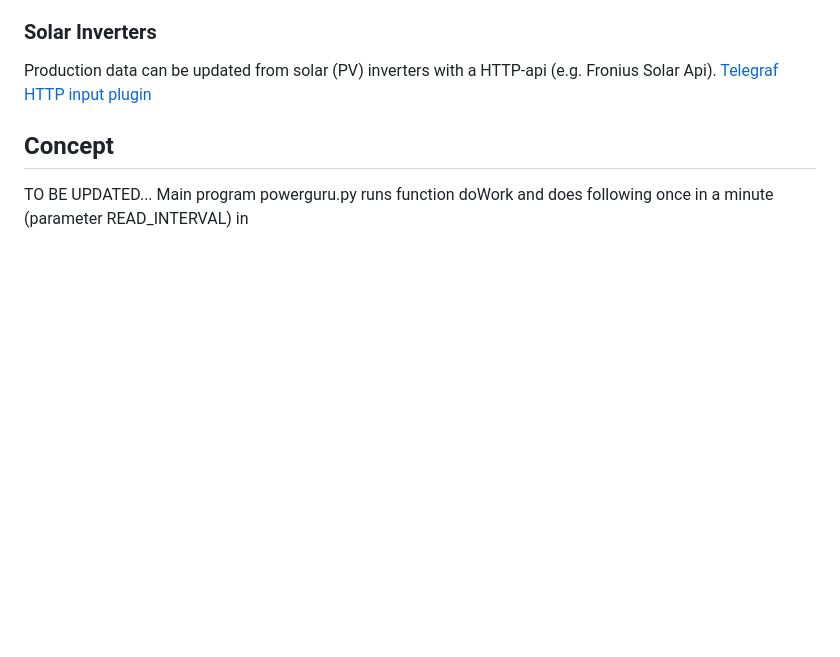
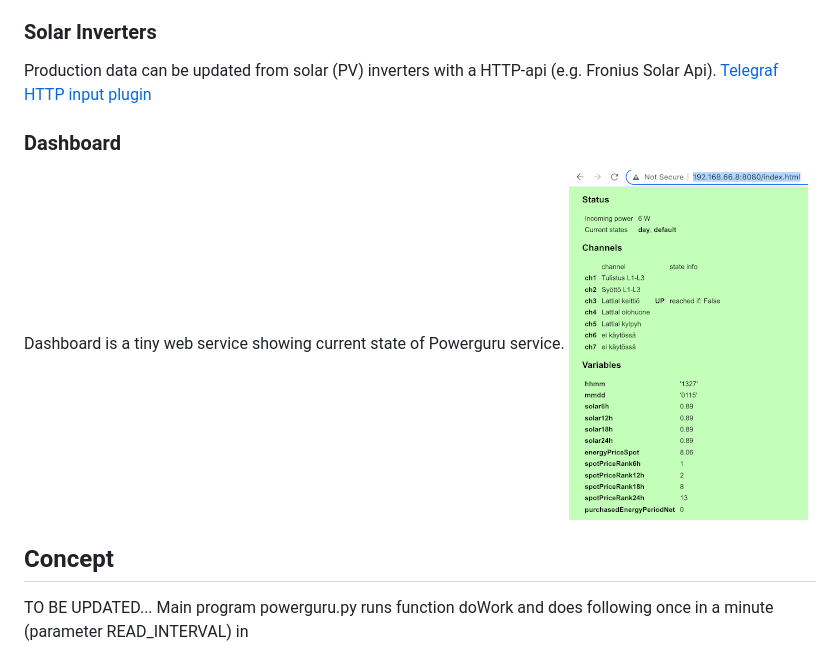
Before and after one commit to Olli69/powerguru, a Markdown page: README.md, the part around the change. Rendered like a GitHub page; pictures changed too: docs/img/powerguru-dashboard.png (added); blank space fills up the shorter version.

```diff
--- a/README.md
+++ b/README.md
@@ -35,6 +35,11 @@ BCDC Energia gives day-ahead solar-power forecast for specified locations in Fin
 
 ### Solar Inverters
 Production data can be updated from solar (PV) inverters with a HTTP-api (e.g. Fronius Solar Api). [Telegraf HTTP input plugin](https://github.com/influxdata/telegraf/blob/release-1.21/plugins/inputs/http/README.md)
+
+### Dashboard
+Dashboard is a tiny web service showing current state of Powerguru service.
+![Dashboard](https://github.com/Olli69/powerguru/blob/main/docs/img/powerguru-dashboard.png?raw=true)
+
 
 
 ## Concept
```
Also changed, not shown: 2 other files.
